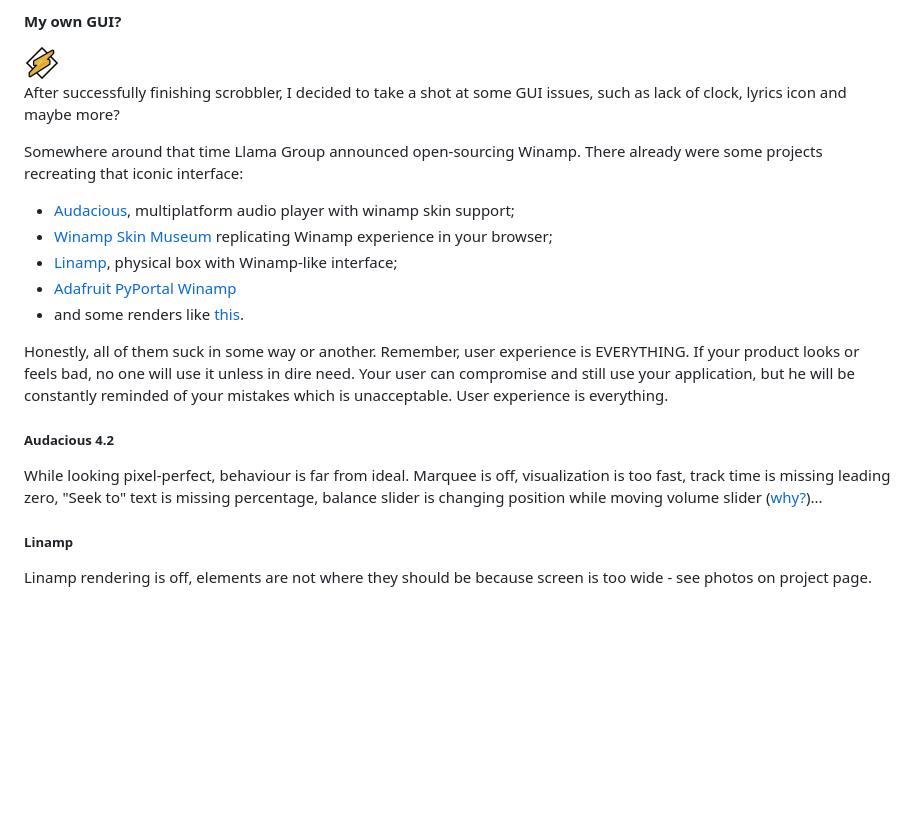
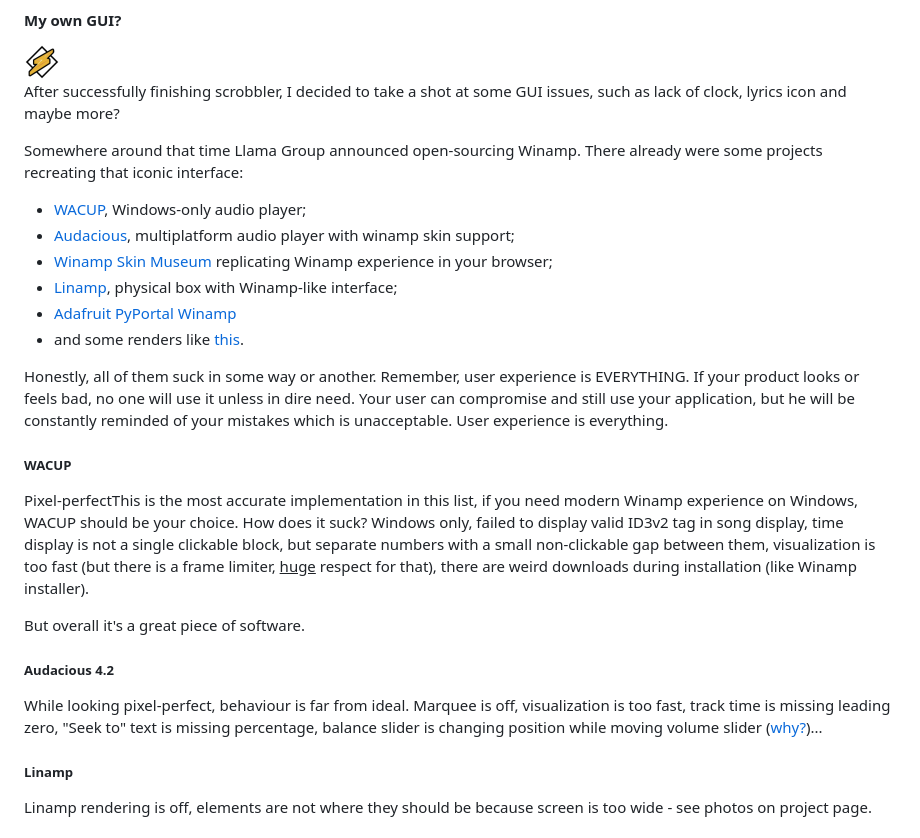
Before and after one commit to unknown321/wampy, a Markdown page: MAKING_OF.md, the part around the change. GitHub-like rendering; blank space fills up the shorter version.

Commit message:
added wacup

```diff
--- a/MAKING_OF.md
+++ b/MAKING_OF.md
@@ -481,6 +481,7 @@ and maybe more?
 Somewhere around that time Llama Group announced open-sourcing Winamp. There already were some projects recreating that
 iconic interface:
 
+- [WACUP](https://getwacup.com), Windows-only audio player;
 - [Audacious](https://audacious-media-player.org/), multiplatform audio player with winamp skin support;
 - [Winamp Skin Museum](https://skins.webamp.org/) replicating Winamp experience in your browser;
 - [Linamp](https://hackaday.io/project/196407-linamp/), physical box with Winamp-like interface;
@@ -491,12 +492,21 @@ Honestly, all of them suck in some way or another. Remember, user experience is
 feels bad, no one will use it unless in dire need. Your user can compromise and still use your application, but he will
 be constantly reminded of your mistakes which is unacceptable. User experience is everything.
 
+##### WACUP
+
+Pixel-perfectThis is the most accurate implementation in this list, if you need modern Winamp experience on
+Windows, WACUP should be your choice. How does it suck? Windows only, failed to display valid ID3v2 tag in song display,
+time display is not a single clickable block, but separate numbers with a small non-clickable gap between them,
+visualization is too fast (but there is a frame limiter, <u>huge</u> respect for that), there are weird downloads during
+installation (like Winamp installer).
+
+But overall it's a great piece of software.
+
 ##### Audacious 4.2
 
 While looking pixel-perfect, behaviour is far from ideal. Marquee is off, visualization is too fast, track time is
-missing
-leading zero, "Seek to" text is missing percentage, balance slider is changing position while moving volume slider
-([why?](./images/audacious_quality.mp4))...
+missing leading zero, "Seek to" text is missing percentage, balance slider is changing position while moving volume
+slider ([why?](./images/audacious_quality.mp4))...
 
 ##### Linamp
 
```
